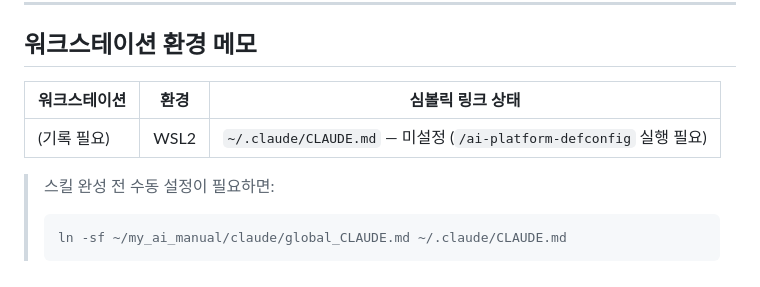
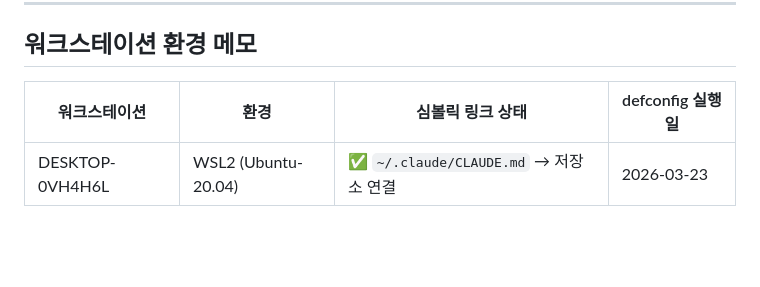
Before and after one commit to PinkTultle/ai-dev-toolkit, a Markdown page: HANDOFF.md, the part around the change. Rendered like a GitHub page; blank space fills up the shorter version.

Commit message:
docs: defconfig 실행 결과 — 워크스테이션 환경 정보 기록
DESKTOP-0VH4H6L (WSL2 Ubuntu-20.04) 환경 구성 완료.
심볼릭 링크 설정, jq 설치.

Co-Authored-By: Claude Opus 4.6 (1M context) <noreply@anthropic.com>

````diff
--- a/HANDOFF.md
+++ b/HANDOFF.md
@@ -98,11 +98,6 @@ My_AI_manual/
 
 ## 워크스테이션 환경 메모
 
-| 워크스테이션 | 환경 | 심볼릭 링크 상태 |
-|-------------|------|-----------------|
-| (기록 필요) | WSL2 | `~/.claude/CLAUDE.md` — 미설정 (`/ai-platform-defconfig` 실행 필요) |
-
-> 스킬 완성 전 수동 설정이 필요하면:
-> ```bash
-> ln -sf ~/my_ai_manual/claude/global_CLAUDE.md ~/.claude/CLAUDE.md
-> ```
+| 워크스테이션 | 환경 | 심볼릭 링크 상태 | defconfig 실행일 |
+|-------------|------|-----------------|-----------------|
+| DESKTOP-0VH4H6L | WSL2 (Ubuntu-20.04) | ✅ `~/.claude/CLAUDE.md` → 저장소 연결 | 2026-03-23 |
````
